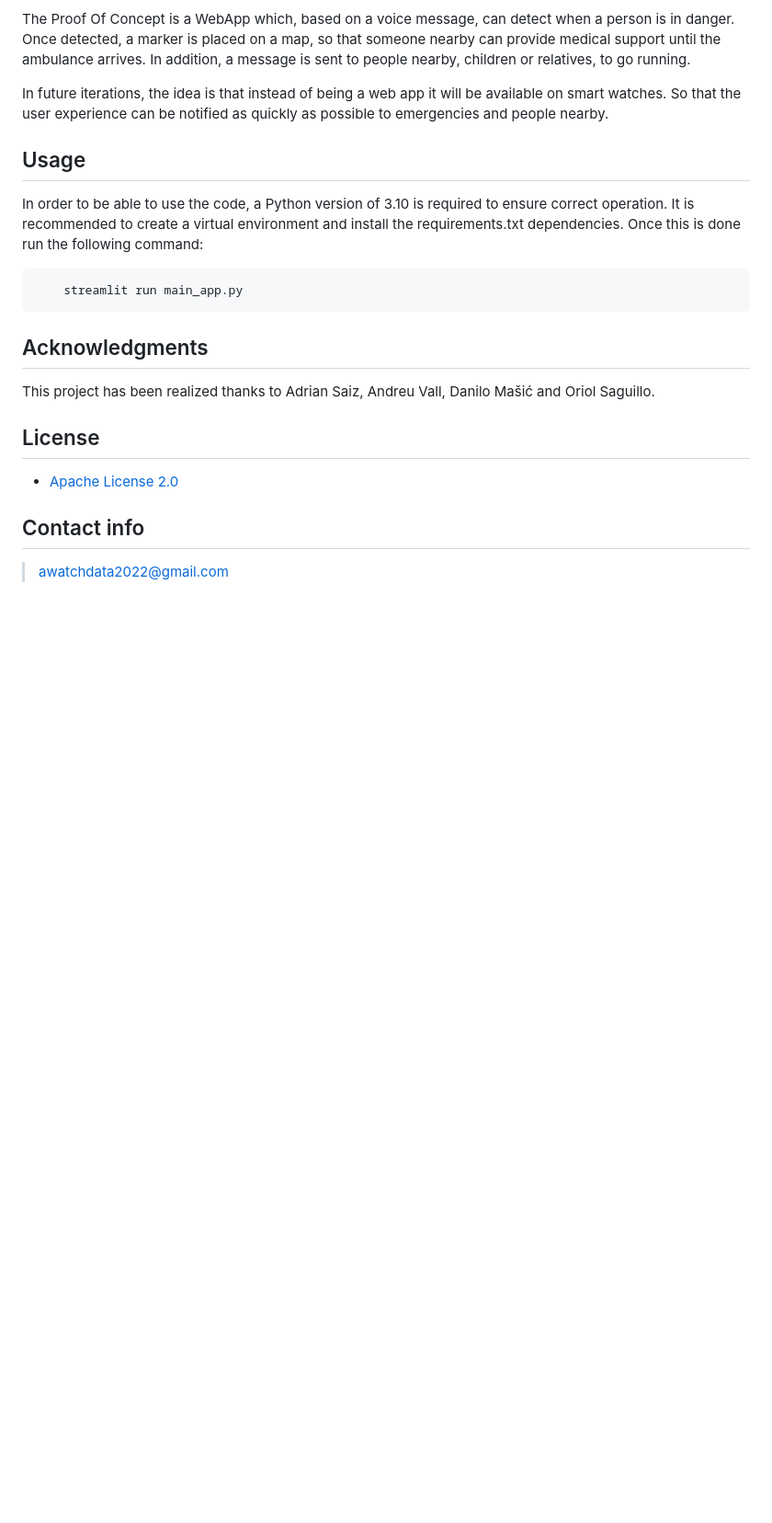
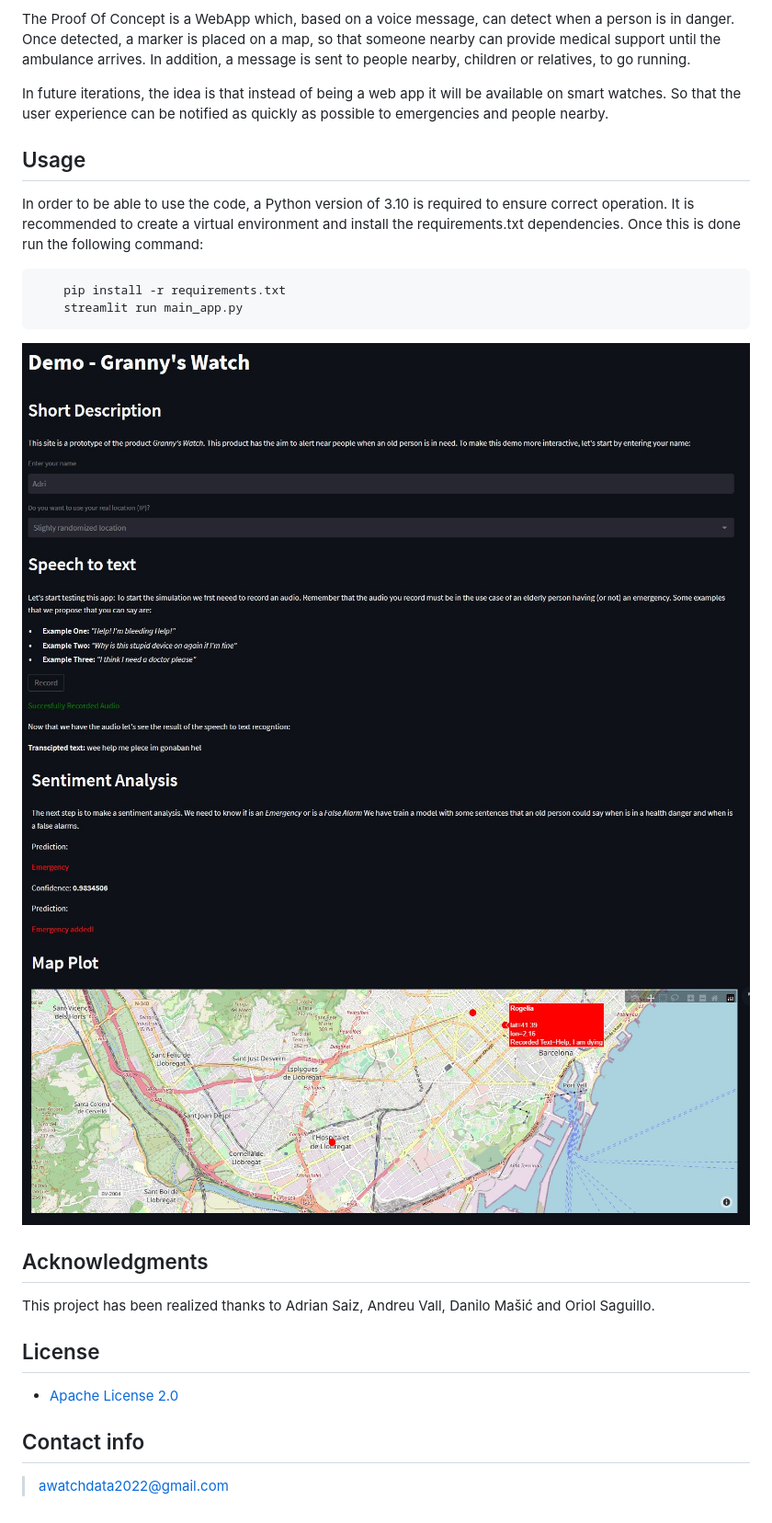
Before and after one commit to datathon-fme-2022/ageing-challenge, a Markdown page: README.md, the part around the change. Shown: that part at 92% size. GitHub-like rendering; pictures changed too: images/mapa.jpg (added), images/text.jpg (added); blank space fills up the shorter version.

Commit message:
Hehe

````diff
--- a/README.md
+++ b/README.md
@@ -13,8 +13,13 @@ In future iterations, the idea is that instead of being a web app it will be ava
 In order to be able to use the code, a Python version of 3.10 is required to ensure correct operation. It is recommended to create a virtual environment and install the requirements.txt dependencies. Once this is done run the following command:
 
 ```shell
+    pip install -r requirements.txt
     streamlit run main_app.py
 ```
+
+![alt text](images/text.jpg)
+![alt text](images/mapa.jpg)
+
 
 ## Acknowledgments
 
````
